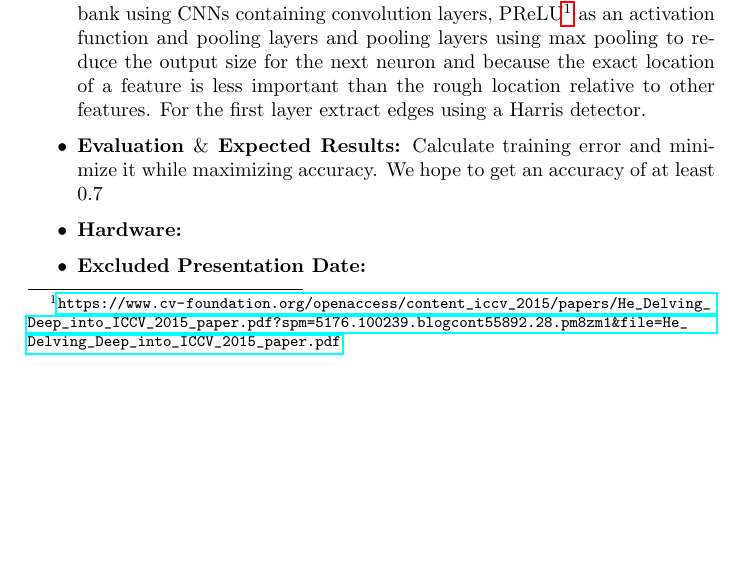
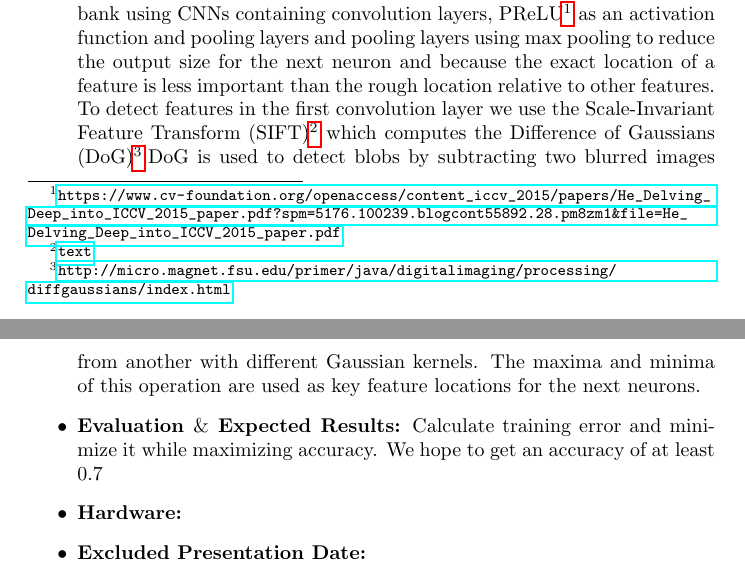
Before and after one commit to Sascha-Stelling/Oriu_project, a LaTeX problem sheet (Exercise_sheet_06/Exercise_sheet_06.tex): part of the page before the commit and two parts of pages 1 and 2 of 2 after it, the two joined at a grey line, cut so that both start at the same text, the shorter picture padded with empty space. Compiled offline with pdfLaTeX.

Commit message:
first draft of report

```diff
--- a/Exercise_sheet_06/Exercise_sheet_06.tex
+++ b/Exercise_sheet_06/Exercise_sheet_06.tex
@@ -33,7 +33,7 @@
 	\\Label images from a set of labels with the assumption that that each images can only get labelled by one class
 	\item \textbf{Dataset:} Tiny ImageNet
 	\item \textbf{Approach:} Extract features from an input image into a learned filterbank using CNNs containing convolution layers,  PReLU\footnote{\url{https://www.cv-foundation.org/openaccess/content_iccv_2015/papers/He_Delving_Deep_into_ICCV_2015_paper.pdf?spm=5176.100239.blogcont55892.28.pm8zm1&file=He_Delving_Deep_into_ICCV_2015_paper.pdf}} as an activation function and pooling layers and pooling layers using max pooling to reduce the output size for the next neuron and because the exact location of a feature is less important than the rough location relative to other features.
-	For the first layer extract edges using a Harris detector.
+	To detect features in the first convolution layer we use the Scale-Invariant Feature Transform (SIFT)\footnote{\url{text}} which computes the Difference of Gaussians (DoG)\footnote{\url{http://micro.magnet.fsu.edu/primer/java/digitalimaging/processing/diffgaussians/index.html}}.DoG is used to detect blobs by subtracting two blurred images from another with different Gaussian kernels. The maxima and minima of this operation are used as key feature locations for the next neurons.
 	\item \textbf{Evaluation $\mathbf{\&}$ Expected  Results:} Calculate training error and minimize it while maximizing accuracy. We hope to get an accuracy of at least 0.7
 	\item \textbf{Hardware:}
 	\item \textbf{Excluded Presentation Date:}
```
Also changed, not shown: Exercise_sheet_06/Exercise_sheet_06.pdf.
